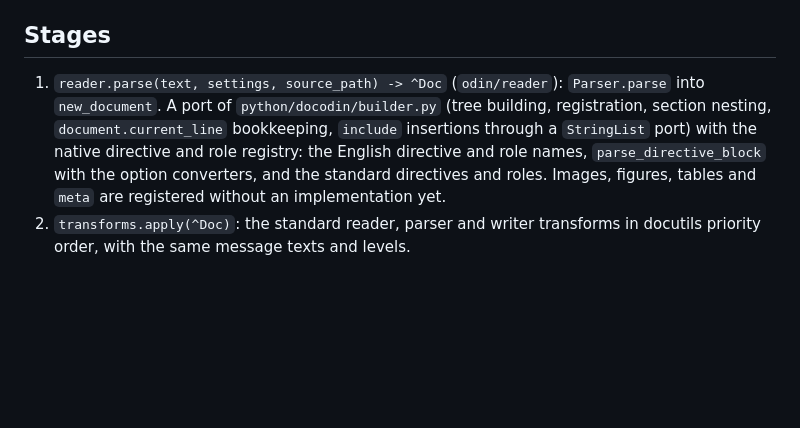
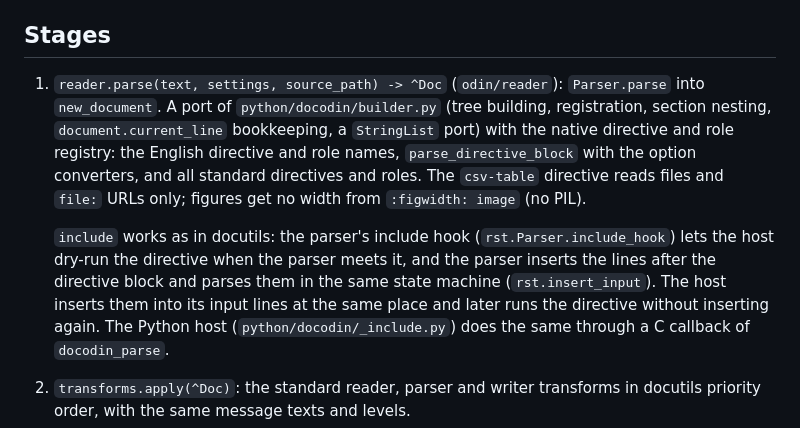
Before and after one commit to insanai/docodin, a Markdown page: docs/NATIVE_PIPELINE.md, the part around the change. Rendered like a GitHub page; blank space fills up the shorter version.

Commit message:
Describe the include hook and the complete directive set of the native reader

```diff
--- a/docs/NATIVE_PIPELINE.md
+++ b/docs/NATIVE_PIPELINE.md
@@ -177,7 +177,9 @@ The scalars are `autofootnote_start`, `symbol_footnote_start`, `decoration`, `cu
 
 ## Stages
 
-1. `reader.parse(text, settings, source_path) -> ^Doc` (`odin/reader`): `Parser.parse` into `new_document`. A port of `python/docodin/builder.py` (tree building, registration, section nesting, `document.current_line` bookkeeping, `include` insertions through a `StringList` port) with the native directive and role registry: the English directive and role names, `parse_directive_block` with the option converters, and the standard directives and roles. Images, figures, tables and `meta` are registered without an implementation yet.
+1. `reader.parse(text, settings, source_path) -> ^Doc` (`odin/reader`): `Parser.parse` into `new_document`. A port of `python/docodin/builder.py` (tree building, registration, section nesting, `document.current_line` bookkeeping, a `StringList` port) with the native directive and role registry: the English directive and role names, `parse_directive_block` with the option converters, and all standard directives and roles. The `csv-table` directive reads files and `file:` URLs only; figures get no width from `:figwidth: image` (no PIL).
+
+   `include` works as in docutils: the parser's include hook (`rst.Parser.include_hook`) lets the host dry-run the directive when the parser meets it, and the parser inserts the lines after the directive block and parses them in the same state machine (`rst.insert_input`). The host inserts them into its input lines at the same place and later runs the directive without inserting again. The Python host (`python/docodin/_include.py`) does the same through a C callback of `docodin_parse`.
 2. `transforms.apply(^Doc)`: the standard reader, parser and writer transforms in docutils priority order, with the same message texts and levels.
 3. `writers.write(doc, writer, settings) -> (output, parts, err)` (`odin/writers`): ports of the docutils writers `pseudoxml`, `docutils_xml`, `html5_polyglot`, `latex2e` and `xetex`, with their `publish_parts` parts. `writers.settings_for(doc, writer)` reads the writer settings from `Doc.settings`, or from the dumped docutils settings of an interchange document. Where docutils raises, `err` names the Python exception.
 
```
